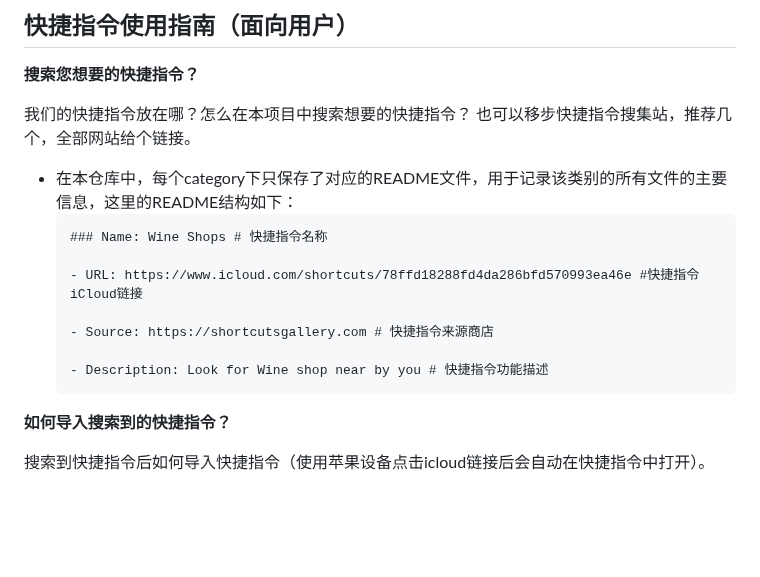
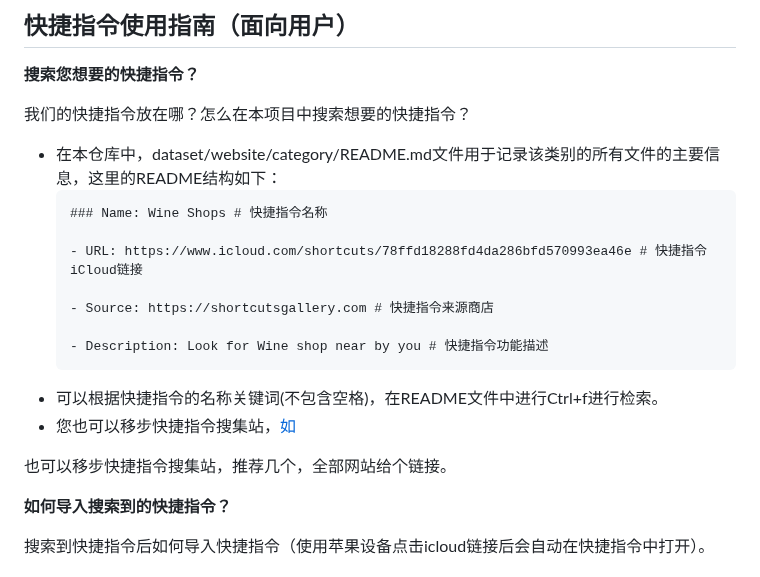
Before and after one commit to EachSheep/ShortcutsBench, a Markdown page: README.md, the part around the change. GitHub-like rendering; blank space fills up the shorter version.

````diff
--- a/README.md
+++ b/README.md
@@ -68,18 +68,21 @@
 **搜索您想要的快捷指令？**
 
 我们的快捷指令放在哪？怎么在本项目中搜索想要的快捷指令？
-也可以移步快捷指令搜集站，推荐几个，全部网站给个链接。
 
-- 在本仓库中，每个category下只保存了对应的README文件，用于记录该类别的所有文件的主要信息，这里的README结构如下：
+* 在本仓库中，dataset/website/category/README.md文件用于记录该类别的所有文件的主要信息，这里的README结构如下：
     ```markdown
     ### Name: Wine Shops # 快捷指令名称
 
-    - URL: https://www.icloud.com/shortcuts/78ffd18288fd4da286bfd570993ea46e #快捷指令iCloud链接
+    - URL: https://www.icloud.com/shortcuts/78ffd18288fd4da286bfd570993ea46e # 快捷指令iCloud链接
 
     - Source: https://shortcutsgallery.com # 快捷指令来源商店
 
     - Description: Look for Wine shop near by you # 快捷指令功能描述
     ```
+* 可以根据快捷指令的名称关键词(不包含空格)，在README文件中进行Ctrl+f进行检索。
+* 您也可以移步快捷指令搜集站，[如](#数据集使用指南（面向快捷指令开发者和研究者）)
+
+也可以移步快捷指令搜集站，推荐几个，全部网站给个链接。
 
 **如何导入搜索到的快捷指令？**
 
````
